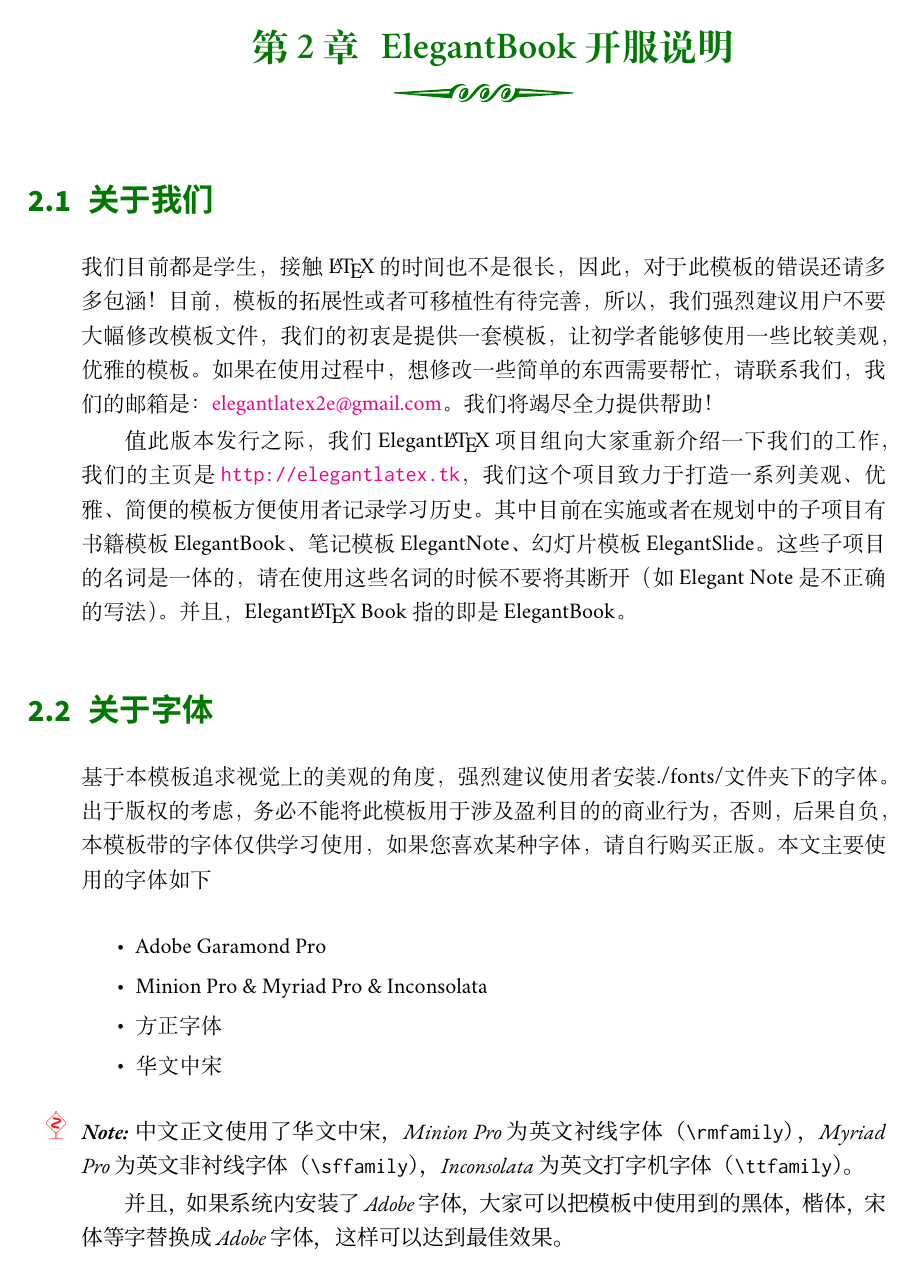
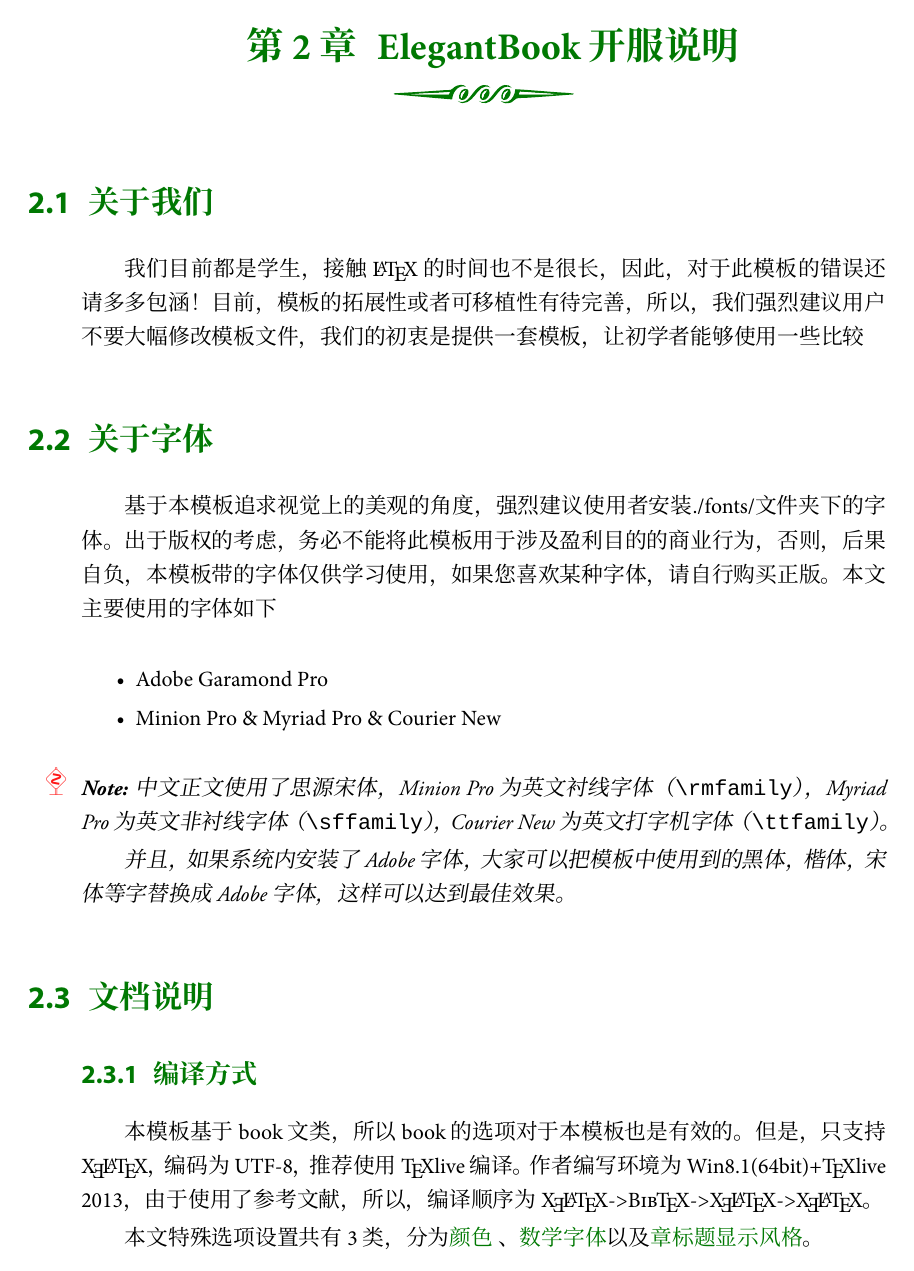
Before and after one commit to qiuzhu/BeautyBook, a LaTeX book (guide.tex, which reads elegantbook.cls): page 5 of 12. Compiled offline with XeLaTeX; a missing font is replaced by an installed copy or a similar font.

Commit message:
更新ElegantBook模板，修正废弃宏，增加思源宋体

```diff
--- a/elegantbook.cls
+++ b/elegantbook.cls
@@ -130,8 +130,6 @@
  bookmarksnumbered  =true,
  bookmarksopen      =true,
  pdfsubject         =\@author \@title Book,
- pdfkeywords        ={ElegantBook},
- pdfcreator         ={XeLaTeX with ElegantBook class},
  colorlinks,
  linkcolor          =main,
  plainpages         =false,
@@ -194,5 +193,5 @@
 \RequirePackage{xltxtra}
 \setmainfont[Ligatures=TeX]{Minion Pro} %  (\textrm)
 \setsansfont{Myriad Pro} %  (\textsf)
-\setmonofont{Inconsolata}%Palatino Linotype
+\setmonofont{Courier New}% 设置Courier New字体
 %-中文字体设置-%
@@ -203,8 +199,11 @@
+\setCJKmainfont{思源宋体}  % Adobe 思源宋体
+\setCJKsansfont{思源宋体}
+\setCJKmonofont{思源宋体}
 \XeTeXlinebreaklocale "zh"
 \XeTeXlinebreakskip = 0pt plus 1pt
 
-\setCJKfamilyfont{new}{方正苏新诗柳楷简体}
-\setCJKfamilyfont{note}{方正启体简体}
+\setCJKfamilyfont{new}{思源宋体}
+\setCJKfamilyfont{note}{思源宋体}
 \newfontfamily\gara{Adobe Garamond Pro}
 
 %% 定理\引理\定义样式设置
@@ -402,9 +401,9 @@
 \begin{flushright}
 \color{seco}
 \rule{0.45\textwidth}{1pt}\\
-整理：{\color{main}\@author}\\
+整理：{\color{main}\@author}\\      %此处自定义
 整理时间：{\color{main}\today}\\
-Email: \hyperlink{\the\email}{\the\email}\\
+GitHub: \hyperlink{\the\email}{\the\email}\\
 \rule{0.45\textwidth}{1pt}
 \end{flushright}
 \vfill
--- a/guide.tex
+++ b/guide.tex
@@ -1,13 +1,13 @@
 \documentclass[color=green,mathpazo,titlestyle=hang]{elegantbook}
 
-\author{ddswhu \& LiamHuang0205}
-\email{elegantlatex2e@gmail.com}
+\author{Lotus \& LiamHuang0205}
+\email{https://github.com/qiuzhu}
 \zhtitle{优美的\LaTeX{} 书籍}
 \zhend{模板}
 \entitle{Elegant\LaTeX{} Book}
 \enend{Template}
-\version{2.00}
-\myquote{Victory won\rq t come to us unless we go to it.}
+\version{1.00}
+\myquote{Talk is cheap ,show me the code.Happy \TeX{}!}
 \logo{logo.pdf}
 \cover{cover.pdf}
 
@@ -71,9 +71,8 @@
 
 \chapter{ElegantBook 开服说明}
 \section{关于我们}
- 我们目前都是学生，接触 \LaTeX{} 的时间也不是很长，因此，对于此模板的错误还请多多包涵！ 目前，模板的拓展性或者可移植性有待完善，所以，我们强烈建议用户不要大幅修改模板文件，我们的初衷是提供一套模板，让初学者能够使用一些比较美观，优雅的模板。如果在使用过程中，想修改一些简单的东西需要帮忙，请联系我们，我们的邮箱是：\href{elegantlatex2e@gmail.com}{elegantlatex2e@gmail.com}。我们将竭尽全力提供帮助！
+ 我们目前都是学生，接触 \LaTeX{} 的时间也不是很长，因此，对于此模板的错误还请多多包涵！ 目前，模板的拓展性或者可移植性有待完善，所以，我们强烈建议用户不要大幅修改模板文件，我们的初衷是提供一套模板，让初学者能够使用一些比较
 
-值此版本发行之际，我们 Elegant\LaTeX{} 项目组向大家重新介绍一下我们的工作，我们的主页是 \url{http://elegantlatex.tk}，我们这个项目致力于打造一系列美观、优雅、简便的模板方便使用者记录学习历史。其中目前在实施或者在规划中的子项目有 书籍模板ElegantBook、笔记模板ElegantNote、幻灯片模板 ElegantSlide。这些子项目的名词是一体的，请在使用这些名词的时候不要将其断开（如 Elegant Note是不正确的写法）。并且，Elegant\LaTeX{}  Book 指的即是 ElegantBook。
 
 \section{关于字体}
 
@@ -82,13 +81,11 @@
 \itemsep=3pt
 \parskip=0pt
 \item Adobe Garamond Pro
-\item Minion Pro \& Myriad Pro  \& Inconsolata
-\item 方正字体
-\item 华文中宋
+\item Minion Pro \& Myriad Pro  \& Courier New
 \end{itemize}
 
 \begin{note}
-中文正文使用了华文中宋，Minion Pro为英文衬线字体（\verb|\rmfamily|），Myriad Pro为英文非衬线字体（\verb|\sffamily|），Inconsolata 为英文打字机字体（\verb|\ttfamily|）。
+中文正文使用了思源宋体，Minion Pro为英文衬线字体（\verb|\rmfamily|），Myriad Pro为英文非衬线字体（\verb|\sffamily|），Courier New 为英文打字机字体（\verb|\ttfamily|）。
 
 并且，如果系统内安装了Adobe 字体，大家可以把模板中使用到的黑体，楷体，宋体等字替换成 Adobe 字体，这样可以达到最佳效果。
 \end{note}
```
Also changed, not shown: Fonts/Adobe Garamond Pro/AGaramondPro-Bold.otf (added), Fonts/Adobe Garamond Pro/AGaramondPro-BoldItalic.otf (added), Fonts/Adobe Garamond Pro/AGaramondPro-Italic.otf (added), Fonts/Adobe Garamond Pro/AGaramondPro-Regular.otf (added), Fonts/Minion Pro/MinionPro-Bold.otf (added), Fonts/Minion Pro/MinionPro-BoldIt.otf (added), Fonts/Minion Pro/MinionPro-It.otf (added), Fonts/Minion Pro/MinionPro-Regular.otf (added), Fonts/Minion Pro/MinionPro.pdf (added), Fonts/Myriad Pro/MyriadPro-Bold.otf (added), Fonts/Myriad Pro/MyriadPro-BoldIt.otf (added), Fonts/Myriad Pro/MyriadPro-It.otf (added), Fonts/Myriad Pro/MyriadPro-Regular.otf (added), README.md, 2 more files.
